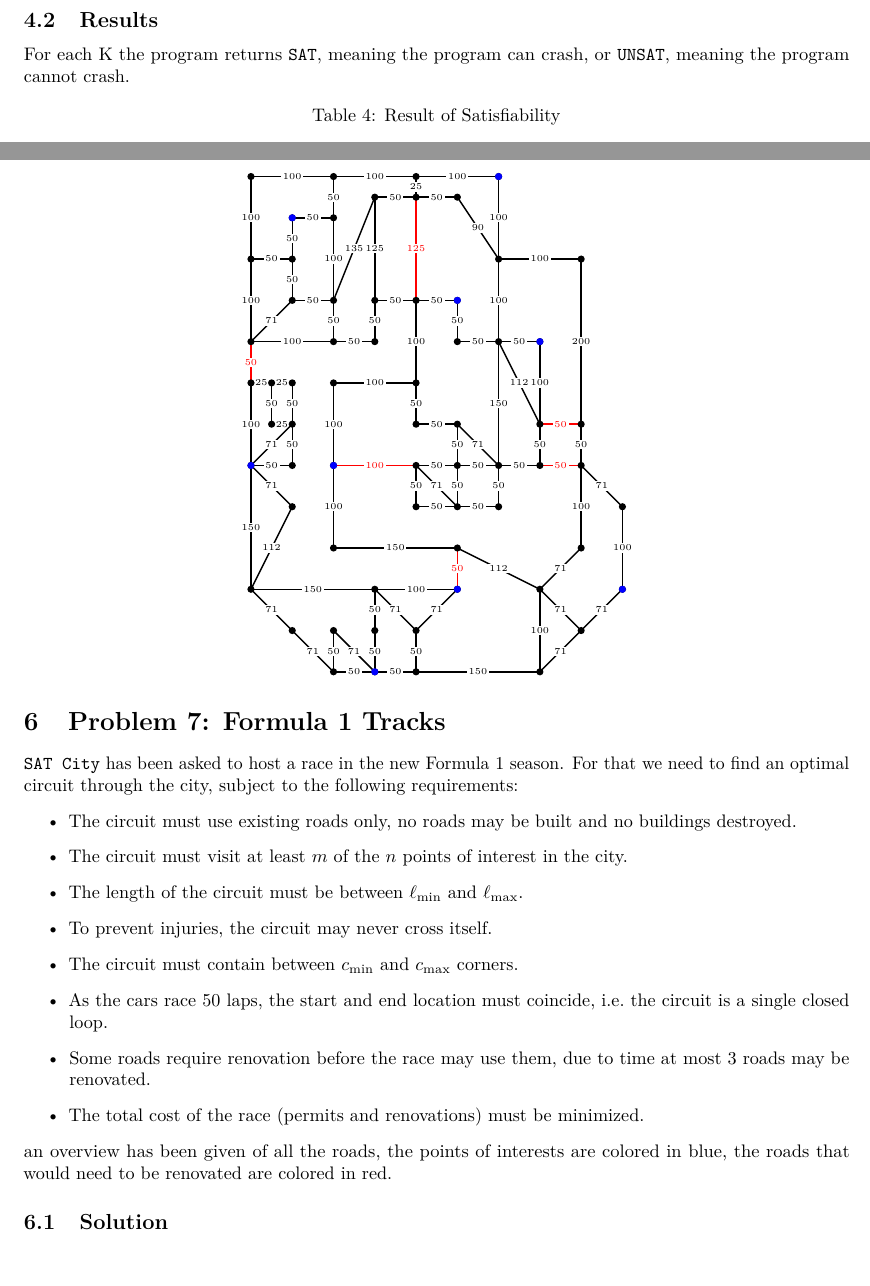
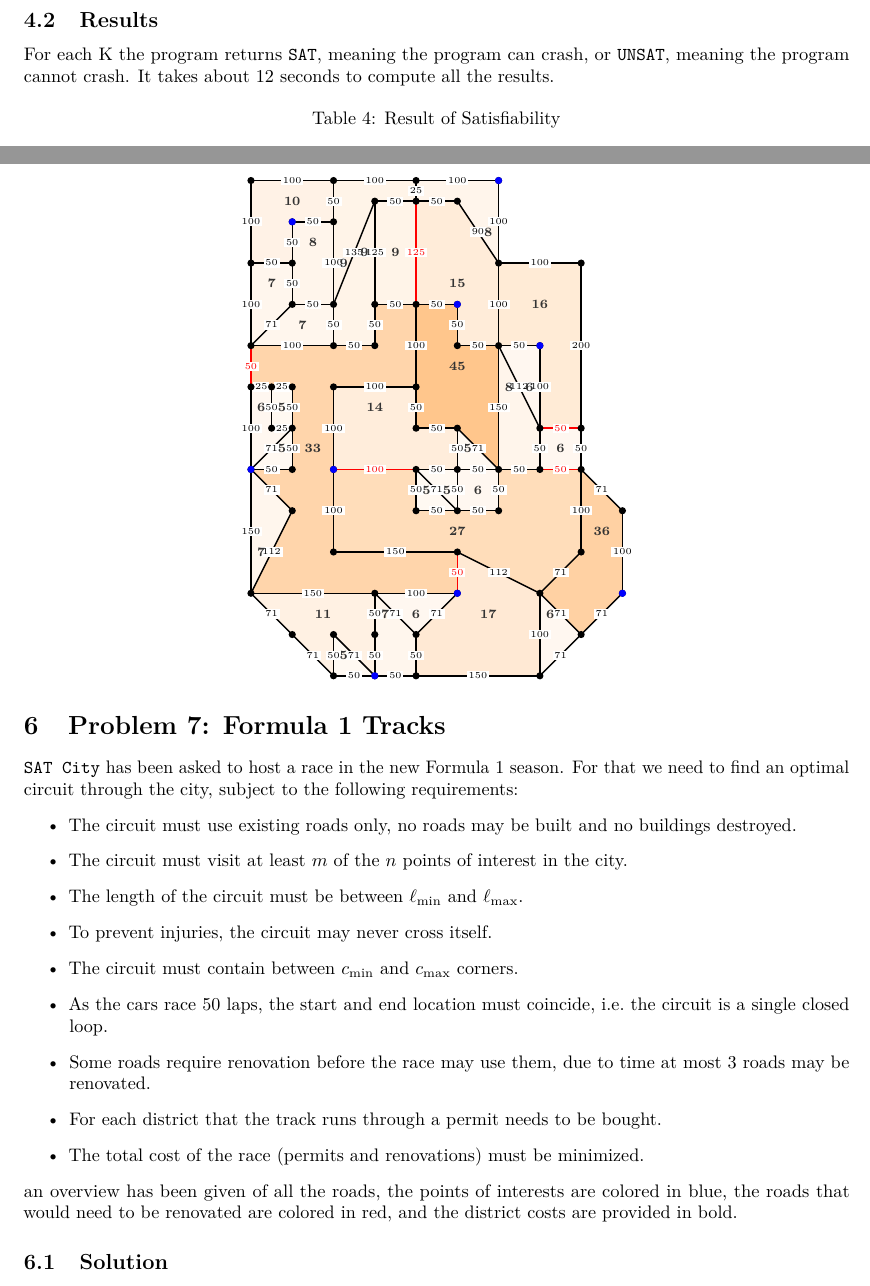
Before and after one commit to school-Tygo-van-den-Hurk/TUe-2IMF25-Automated-Reasoning-2026-2027, a LaTeX paper (docs/main.tex, which reads docs/exercise-4.tex, docs/exercise-7.tex): two parts of pages 11 and 15 of 16 before the commit and two parts of pages 11 and 15 of 17 after it, joined at a grey line, cut so that both start at the same text, the shorter picture padded with empty space. Compiled offline with pdfLaTeX.

Commit message:
docs(report): added short runtime of exercises
added also that exercise 7 did get completed

```diff
--- a/docs/exercise-4.tex
+++ b/docs/exercise-4.tex
@@ -72,7 +72,7 @@ Combining all the components together we get the formula:
 The program builds the formula and for each value for $k$ it checks the formula.
 
 \subsection{Results}
-For each K the program returns \texttt{SAT}, meaning the program can crash, or \texttt{UNSAT}, meaning the program cannot crash.
+For each K the program returns \texttt{SAT}, meaning the program can crash, or \texttt{UNSAT}, meaning the program cannot crash. It takes about 12 seconds to compute all the results.
 \begin{table}[H]
 \centering
 \caption{Result of Satisfiability}
--- a/docs/exercise-7.tex
+++ b/docs/exercise-7.tex
@@ -9,23 +9,31 @@ For that we need to find an optimal circuit through the city, subject to the fol
   \item The circuit must contain between $c_{\min}$ and $c_{\max}$ corners.
   \item As the cars race 50 laps, the start and end location must coincide, i.e.\ the circuit is a single closed loop.
   \item Some roads require renovation before the race may use them, due to time at most $3$ roads may be renovated.
+  \item For each district that the track runs through a permit needs to be bought.
   \item The total cost of the race (permits and renovations) must be minimized.
 \end{itemize}
-an overview has been given of all the roads, the points of interests are colored in blue, the roads that would need to be renovated are colored in red.
+an overview has been given of all the roads, the points of interests are colored in blue, the roads that would need to be renovated are colored in red, and the district costs are provided in bold.
 
 \begin{figure}
 \centering
 \caption{Layout of \texttt{SAT City}}
 \newcommand{\baseunit}{50}   % metres per grid square
 \newcommand{\gs}{0.8}        % drawing scale: cm per grid square
+% district cost = round( (costbase + costperarea * area_in_squares) * multiplier )
+\newcommand{\costbase}{4}      % cost of a district of area 0
+\newcommand{\costperarea}{2}    % extra cost per grid square of area
+\newcommand{\costmax}{100}
 % =========================================
+\pgfdeclarelayer{labels}
+\pgfsetlayers{main,labels}
 
 \begin{tikzpicture}[x=0.8 cm,y=0.8 cm,
   v/.style={circle,fill,inner sep=1.4pt},
   I/.style={circle,fill,blue,inner sep=1.4pt},
   line/.style={thick,black!60!black},
   line-broken/.style={thick,red!100!black},
-  lbl/.style={fill=white,inner sep=1pt,font=\tiny}]
+	lbl/.style={fill=white,inner sep=1pt,font=\tiny},
+  dlbl/.style={font=\scriptsize\bfseries,text=black!80,inner sep=0pt}]
 
 % \edge[style]{start}{end}: draws the segment and labels its length in metres
 \newcommand{\edge}[3][line]{\edgeA[#1]#2#3}
@@ -36,12 +44,54 @@ an overview has been given of all the roads, the points of interests are colored
     node[midway,lbl] {\pgfmathprintnumber[fixed,precision=0]{\elen}};}
 \newcommand{\bedge}[2]{\edge[line-broken]{#1}{#2}}
 
+\newcommand{\district}[5]{%
+  \pgfmathtruncatemacro{\dcost}{round((\costbase+\costperarea*#2)*#3)}%
+  \pgfmathsetmacro{\dpct}{min(100,\dcost/\costmax*100)}%
+  \fill[orange!\dpct!white] #4 -- cycle;
+  \begin{pgfonlayer}{labels}\node[dlbl] at #5 {\dcost};\end{pgfonlayer}}
+
+
+% ---- districts (drawn first, underneath the edges) ----
+% multiplier 1 = normal; 3 = high-cost district
+\district{1}{1.75}{1}{(4,0) -- (6,0) -- (6,-2) -- (5,-0.5) -- (4,-0.5)}{(5.75,-1.25)}
+\district{2}{3}{1}{(0,0) -- (2,0) -- (2,-1) -- (1,-1) -- (1,-2) -- (0,-2)}{(1,-0.5)}
+\district{3}{2.25}{1}{(2,0) -- (4,0) -- (4,-0.5) -- (3,-0.5) -- (2,-3)}{(2.25,-2)}
+\district{4}{2.5}{1}{(4,-0.5) -- (4,-3) -- (3,-3) -- (3,-0.5)}{(3.5,-1.75)}
+\district{5}{2}{1}{(2,-1) -- (2,-3) -- (1,-3) -- (1,-1)}{(1.5,-1.5)}
+\district{6}{5.25}{1}{(6,-2) -- (6,-4) -- (5,-4) -- (5,-3) -- (4,-3) -- (4,-0.5) -- (5,-0.5)}{(5,-2.5)}
+\district{7}{2.25}{1}{(2,-4) -- (2,-3) -- (3,-0.5) -- (3,-4)}{(2.75,-1.75)}
+\district{8}{1.5}{1}{(0,-4) -- (0,-2) -- (1,-2) -- (1,-3)}{(0.5,-2.5)}
+\district{9}{1.5}{1}{(2,-3) -- (2,-4) -- (0,-4) -- (1,-3)}{(1.25,-3.5)}
+\district{10}{6}{1}{(6,-4) -- (6,-2) -- (8,-2) -- (8,-6) -- (7,-6) -- (7,-4)}{(7,-3)}
+\district{11}{1}{1}{(6,-4) -- (7,-4) -- (7,-6)}{(6.75,-5)}
+\district{12}{5.5}{3}{(6,-4) -- (6,-7) -- (5,-6) -- (4,-6) -- (4,-3) -- (5,-3) -- (5,-4)}{(5,-4.5)}
+\district{13}{0.5}{1}{(0.5,-5) -- (1,-5) -- (1,-6) -- (0.5,-6)}{(0.75,-5.5)}
+\district{14}{1}{1}{(0,-7) -- (0,-5) -- (0.5,-5) -- (0.5,-6) -- (1,-6)}{(0.25,-5.5)}
+\district{15}{2}{1}{(6,-7) -- (6,-4) -- (7,-6) -- (7,-7)}{(6.25,-5)}
+\district{16}{5}{1}{(4,-5) -- (4,-6) -- (5,-6) -- (5,-7) -- (2,-7) -- (2,-5)}{(3,-5.5)}
+\district{17}{1}{1}{(8,-6) -- (8,-7) -- (7,-7) -- (7,-6)}{(7.5,-6.5)}
+\district{18}{0.5}{1}{(0,-7) -- (1,-6) -- (1,-7)}{(0.75,-6.5)}
+\district{19}{0.5}{1}{(6,-7) -- (5,-7) -- (5,-6)}{(5.25,-6.5)}
+\district{20}{14.5}{1}{(0,-5) -- (0,-4) -- (3,-4) -- (3,-3) -- (4,-3) -- (4,-5) -- (2,-5) -- (2,-9) -- (5,-9) -- (5,-10) -- (0,-10) -- (1,-8) -- (0,-7) -- (1,-7) -- (1,-5)}{(1.5,-6.5)}
+\district{21}{0.5}{1}{(4,-7) -- (5,-7) -- (5,-8)}{(4.75,-7.5)}
+\district{22}{1}{1}{(6,-7) -- (6,-8) -- (5,-8) -- (5,-7)}{(5.5,-7.5)}
+\district{23}{0.5}{1}{(4,-8) -- (4,-7) -- (5,-8)}{(4.25,-7.5)}
+\district{24}{11.5}{1}{(6,-8) -- (6,-7) -- (8,-7) -- (8,-9) -- (7,-10) -- (5,-9) -- (2,-9) -- (2,-7) -- (4,-7) -- (4,-8)}{(5,-8.5)}
+\district{25}{1.5}{1}{(0,-10) -- (0,-7) -- (1,-8)}{(0.25,-9)}
+\district{26}{4}{3}{(8,-7) -- (9,-8) -- (9,-10) -- (8,-11) -- (7,-10) -- (8,-9)}{(8.5,-8.5)}
+\district{27}{1}{1}{(3,-10) -- (5,-10) -- (4,-11)}{(4,-10.5)}
+\district{28}{3.5}{1}{(0,-10) -- (3,-10) -- (3,-12) -- (2,-11) -- (2,-12)}{(1.75,-10.5)}
+\district{29}{6.5}{1}{(7,-12) -- (4,-12) -- (4,-11) -- (5,-10) -- (5,-9) -- (7,-10)}{(5.75,-10.5)}
+\district{30}{1}{1}{(8,-11) -- (7,-12) -- (7,-10)}{(7.25,-10.5)}
+\district{31}{1.5}{1}{(3,-12) -- (3,-10) -- (4,-11) -- (4,-12)}{(3.25,-10.5)}
+\district{32}{0.5}{1}{(3,-12) -- (2,-12) -- (2,-11)}{(2.25,-11.5)}
 % ---- outer frame ----
 \edge{(0,0)}{(2,0)}   \edge{(2,0)}{(4,0)}   \edge{(4,0)}{(6,0)}
 \edge{(0,0)}{(0,-2)}  \edge{(0,-2)}{(0,-4)} \bedge{(0,-4)}{(0,-5)}
 \edge{(0,-5)}{(0,-7)} \edge{(0,-7)}{(0,-10)}
 \edge{(0,-10)}{(3,-10)} \edge{(3,-10)}{(5,-10)}
 \edge{(6,0)}{(6,-2)}  \edge{(6,-2)}{(6,-4)} \edge{(6,-4)}{(6,-7)} \edge{(6,-7)}{(6,-8)}
+
 
 % ---- top / upper middle ----
 \edge{(4,0)}{(4,-0.5)} \bedge{(4,-0.5)}{(4,-3)}
```
Also changed, not shown: docs/exercise-1.tex (+1 -2 lines), docs/exercise-3.tex (+1 -2 lines), docs/exercise-7.tex (15 more changed lines).
